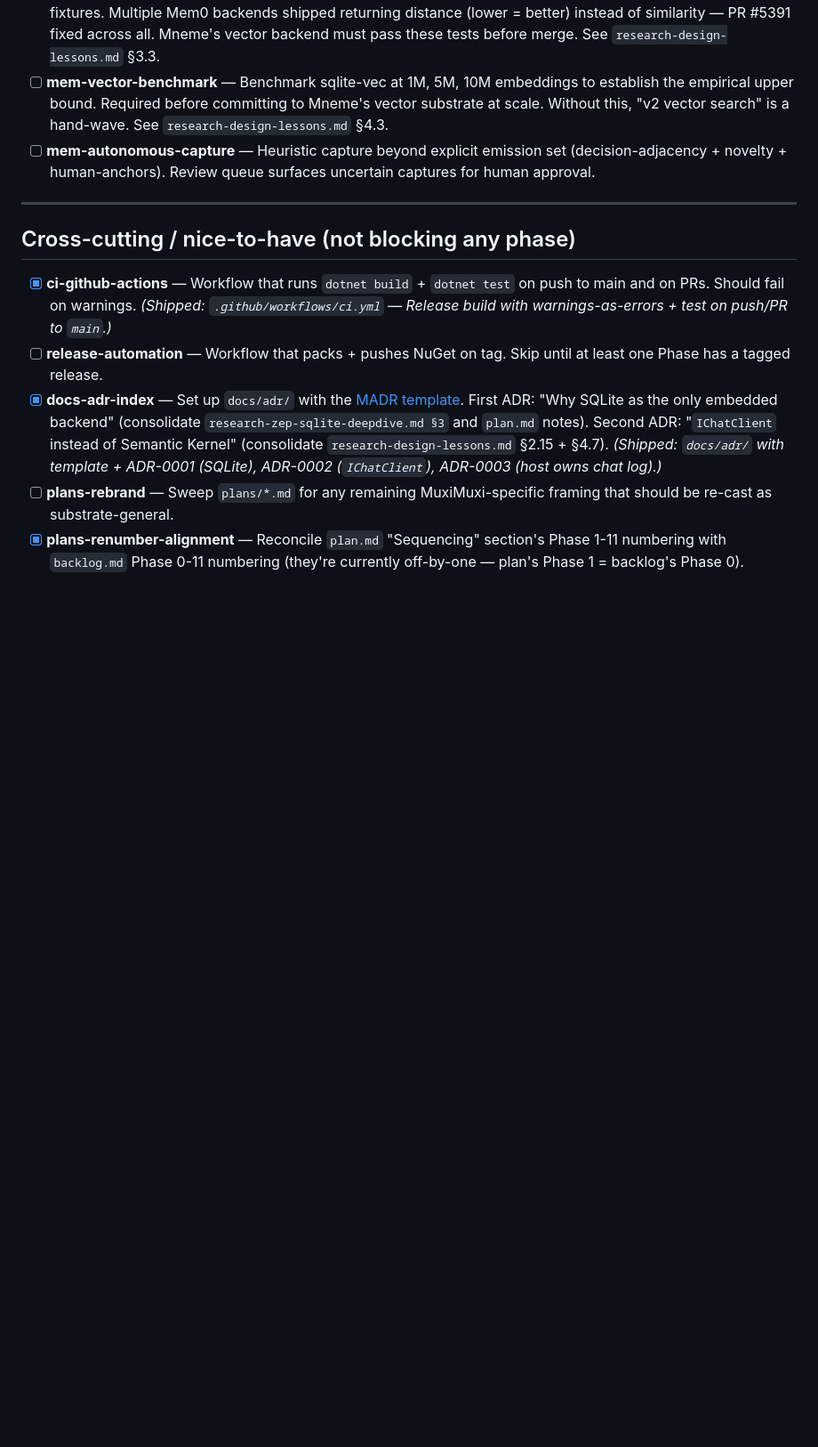
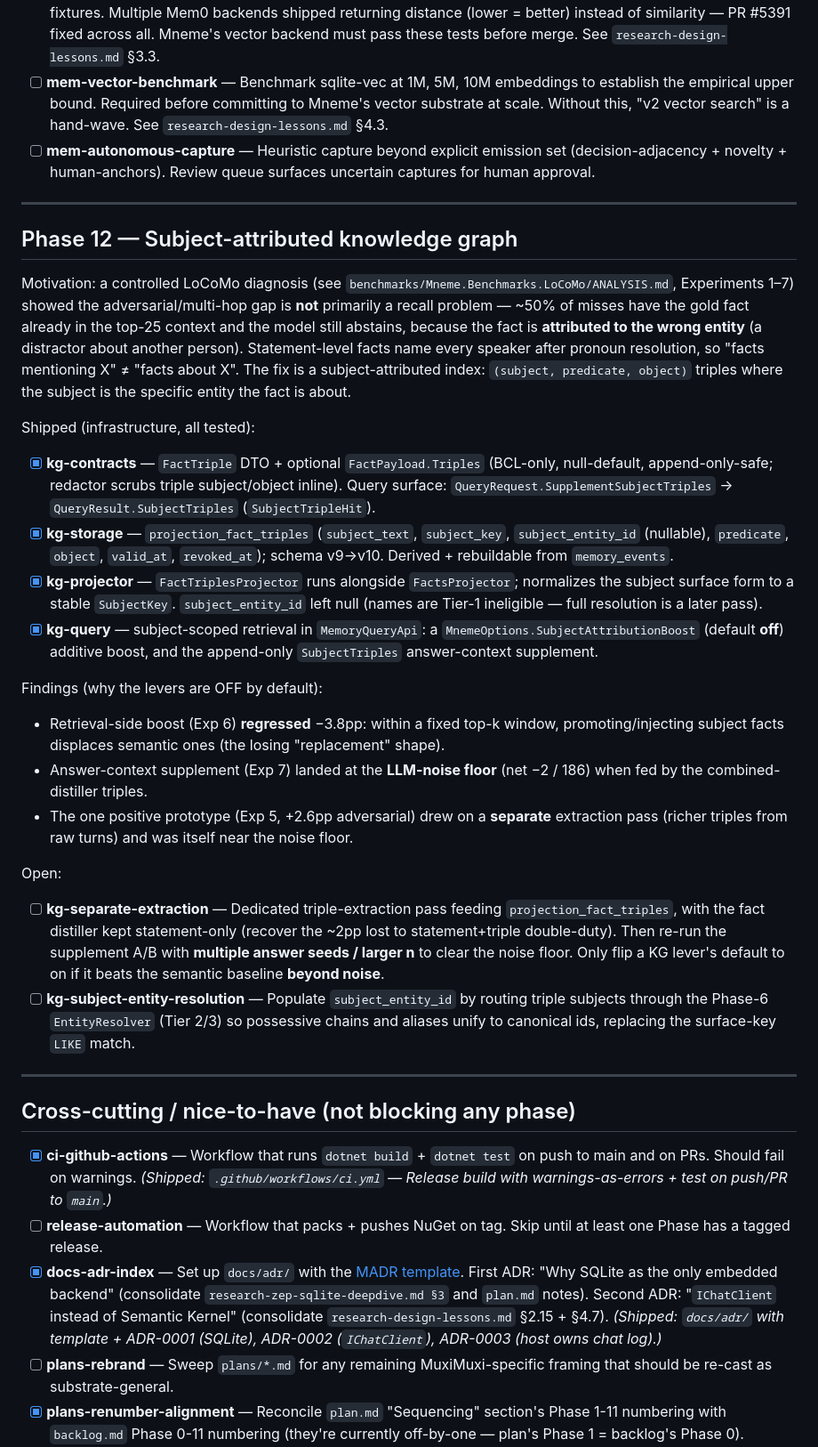
Before and after one commit to sargemonkey/mneme, a Markdown page: plans/backlog.md, the part around the change. Shown at 89% size. GitHub-like rendering; blank space fills up the shorter version.

Commit message:
docs(plans): record Phase 12 subject-attributed KG (infra shipped, levers off)
Sync README + plan.md + backlog.md (phase-numbering contract) with the KG work:
- Phase 12 row: FactTriple + projection_fact_triples (v10) + FactTriplesProjector
  + subject-scoped query boost + append-only SubjectTriples supplement.
- Honest status: retrieval levers OFF by default; neither beats the semantic
  baseline beyond LLM noise (ANALYSIS Exp 1-7). Next: kg-separate-extraction
  (dedicated triple pass + lower-noise eval) + kg-subject-entity-resolution.
- Refresh benchmark row, schema v7->v10, test count 327->341.

Co-authored-by: Copilot <223556219+Copilot@users.noreply.github.com>

```diff
--- a/plans/backlog.md
+++ b/plans/backlog.md
@@ -744,6 +744,64 @@ Don't start until v1 (Phases 0-10) has at least one shipping consumer.
 
 ---
 
+## Phase 12 — Subject-attributed knowledge graph
+
+Motivation: a controlled LoCoMo diagnosis (see
+`benchmarks/Mneme.Benchmarks.LoCoMo/ANALYSIS.md`, Experiments 1–7)
+showed the adversarial/multi-hop gap is **not** primarily a recall
+problem — ~50% of misses have the gold fact already in the top-25
+context and the model still abstains, because the fact is
+**attributed to the wrong entity** (a distractor about another
+person). Statement-level facts name every speaker after pronoun
+resolution, so "facts mentioning X" ≠ "facts about X". The fix is a
+subject-attributed index: `(subject, predicate, object)` triples where
+the subject is the specific entity the fact is about.
+
+Shipped (infrastructure, all tested):
+
+- [x] **kg-contracts** — `FactTriple` DTO + optional
+  `FactPayload.Triples` (BCL-only, null-default, append-only-safe;
+  redactor scrubs triple subject/object inline). Query surface:
+  `QueryRequest.SupplementSubjectTriples` → `QueryResult.SubjectTriples`
+  (`SubjectTripleHit`).
+- [x] **kg-storage** — `projection_fact_triples`
+  (`subject_text`, `subject_key`, `subject_entity_id` (nullable),
+  `predicate`, `object`, `valid_at`, `revoked_at`); schema v9→v10.
+  Derived + rebuildable from `memory_events`.
+- [x] **kg-projector** — `FactTriplesProjector` runs alongside
+  `FactsProjector`; normalizes the subject surface form to a stable
+  `SubjectKey`. `subject_entity_id` left null (names are Tier-1
+  ineligible — full resolution is a later pass).
+- [x] **kg-query** — subject-scoped retrieval in `MemoryQueryApi`:
+  a `MnemeOptions.SubjectAttributionBoost` (default **off**) additive
+  boost, and the append-only `SubjectTriples` answer-context supplement.
+
+Findings (why the levers are OFF by default):
+
+- Retrieval-side boost (Exp 6) **regressed** −3.8pp: within a fixed
+  top-k window, promoting/injecting subject facts displaces semantic
+  ones (the losing "replacement" shape).
+- Answer-context supplement (Exp 7) landed at the **LLM-noise floor**
+  (net −2 / 186) when fed by the combined-distiller triples.
+- The one positive prototype (Exp 5, +2.6pp adversarial) drew on a
+  **separate** extraction pass (richer triples from raw turns) and was
+  itself near the noise floor.
+
+Open:
+
+- [ ] **kg-separate-extraction** — Dedicated triple-extraction pass
+  feeding `projection_fact_triples`, with the fact distiller kept
+  statement-only (recover the ~2pp lost to statement+triple
+  double-duty). Then re-run the supplement A/B with **multiple answer
+  seeds / larger n** to clear the noise floor. Only flip a KG lever's
+  default to on if it beats the semantic baseline **beyond noise**.
+- [ ] **kg-subject-entity-resolution** — Populate
+  `subject_entity_id` by routing triple subjects through the Phase-6
+  `EntityResolver` (Tier 2/3) so possessive chains and aliases unify
+  to canonical ids, replacing the surface-key `LIKE` match.
+
+---
+
 ## Cross-cutting / nice-to-have (not blocking any phase)
 
 - [x] **ci-github-actions** — Workflow that runs `dotnet build` +
```
Also changed, not shown: README.md (+4 -3 lines), plans/plan.md (+5 -3 lines).
